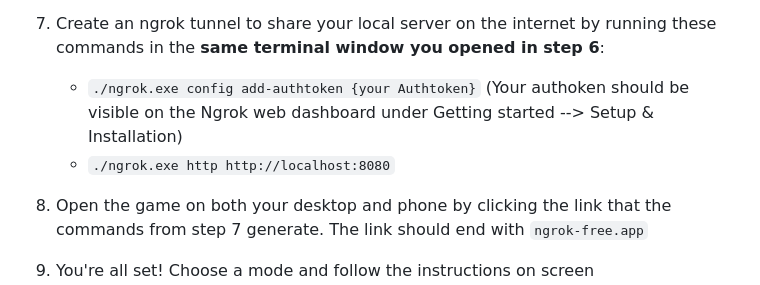
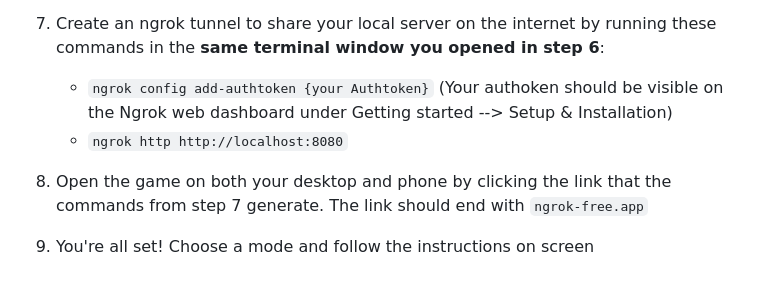
Before and after one commit to acce8711/Paper-Plane-Adventures, a Markdown page: README.md, the part around the change. Rendered like a GitHub page.

```diff
--- a/README.md
+++ b/README.md
@@ -56,8 +56,8 @@ This project is not hosted online at the moment. In the meantime, you can run it
 
     **Windows users**: Make sure to open a new terminal as administrator
 8. Create an ngrok tunnel to share your local server on the internet by running these commands in the **same terminal window you opened in step 6**:
-   - `./ngrok.exe config add-authtoken {your Authtoken}` (Your authoken should be visible on the Ngrok web dashboard under Getting started --> Setup & Installation)
-   - `./ngrok.exe http http://localhost:8080`
+   - `ngrok config add-authtoken {your Authtoken}` (Your authoken should be visible on the Ngrok web dashboard under Getting started --> Setup & Installation)
+   - `ngrok http http://localhost:8080`
 9. Open the game on both your desktop and phone by clicking the link that the commands from step 7 generate. The link should end with `ngrok-free.app`
 10. You're all set! Choose a mode and follow the instructions on screen
 
```
